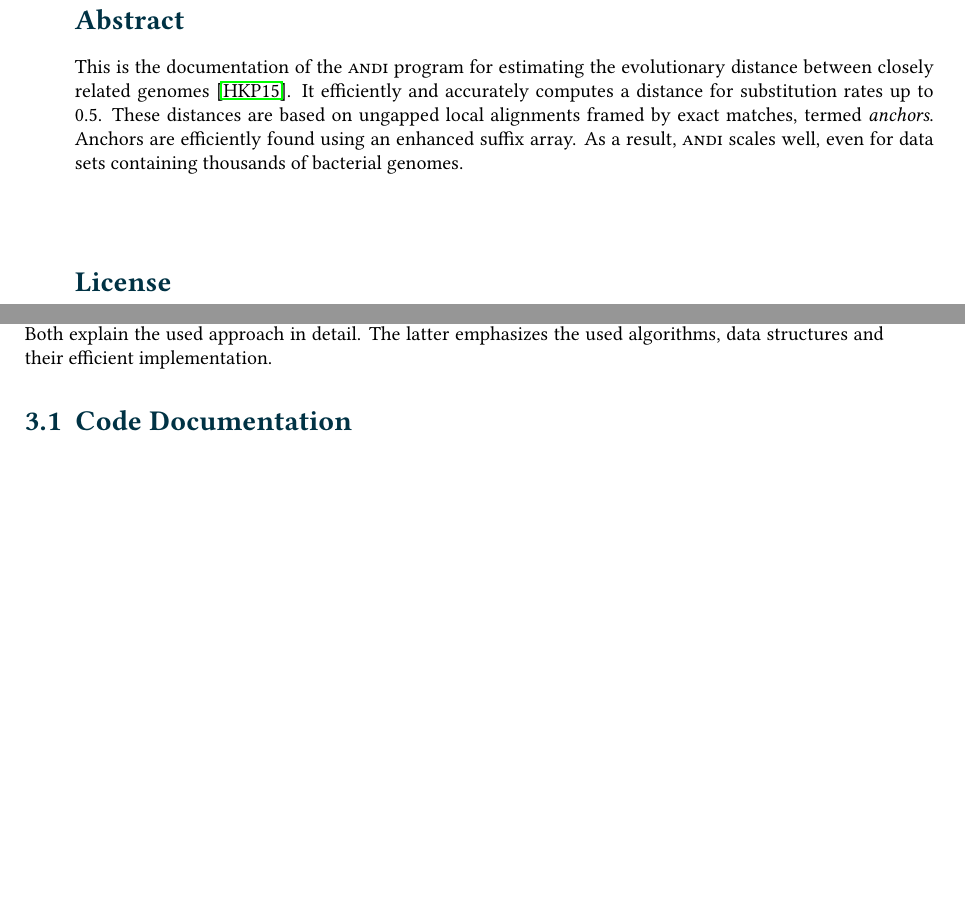
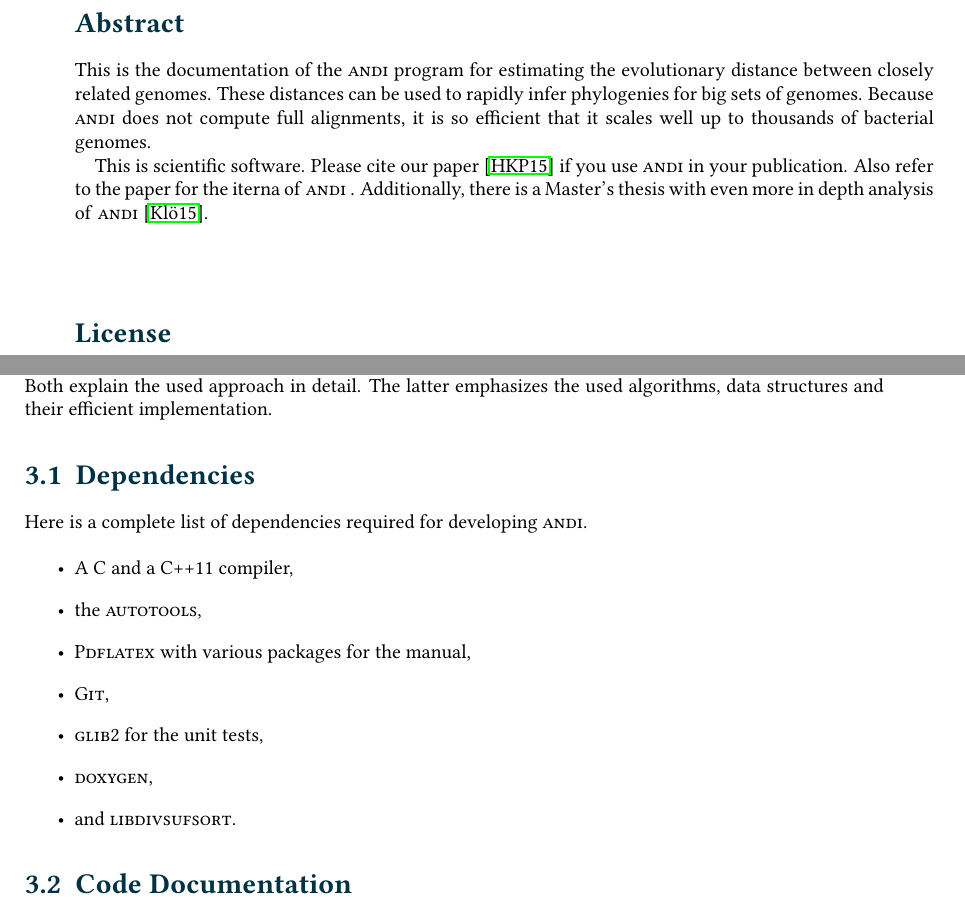
Before and after one commit to EvolBioInf/andi, a LaTeX thesis (docs/manual/andi-manual.tex): two parts of pages 2 and 11 of 13, joined at a grey line, cut so that both start at the same text, the shorter picture padded with empty space. Compiled offline with pdfLaTeX.

Commit message:
improves readme
- minor changes
- adds dependency section as suggested by crashfrog in issue #2

```diff
--- a/docs/manual/andi-manual.tex
+++ b/docs/manual/andi-manual.tex
@@ -90,9 +90,9 @@
 \maketitle
 
 \section*{Abstract}
-%\begin{abstract}
-  This is the documentation of the \andi program for estimating the evolutionary distance between closely related genomes \cite{andi}. It efficiently and accurately computes a distance for substitution rates up to 0.5. These distances are based on ungapped local alignments framed by exact matches, termed \emph{anchors}. Anchors are efficiently found using an enhanced suffix array. As a result, \andi scales well, even for data sets containing thousands of bacterial genomes.
-%\end{abstract}
+This is the documentation of the \andi program for estimating the evolutionary distance between closely related genomes. These distances can be used to rapidly infer phylogenies for big sets of genomes. Because \andi does not compute full alignments, it is so efficient that it scales well up to thousands of bacterial genomes.
+
+This is scientific software. Please cite our paper \cite{andi} if you use \andi in your publication. Also refer to the paper for the iterna of \andi. Additionally, there is a Master's thesis with even more in depth analysis of \andi \cite{kloetzl}.
 
 \vspace*{1cm}
 \section*{License}
@@ -299,6 +299,20 @@ EOF
 
 If you are interested in the internals of \andi, consult the paper \cite{andi} or my master thesis \cite{kloetzl}. Both explain the used approach in detail. The latter emphasizes the used algorithms, data structures and their efficient implementation.
 
+\section{Dependencies}
+
+Here is a complete list of dependencies required for developing \algo{andi}.
+
+\begin{itemize}
+  \item A C and a C++11 compiler,
+  \item the \algo{autotools},
+  \item \algo{Pdflatex} with various packages for the manual,
+  \item \algo{Git},
+  \item \algo{glib2} for the unit tests,
+  \item \algo{doxygen},
+  \item and \algo{libdivsufsort}.
+\end{itemize}
+
 
 \section{Code Documentation}
 
```
Also changed, not shown: docs/manual/andi-manual.pdf, docs/manual/andi-manual.tex (6 more changed lines).
